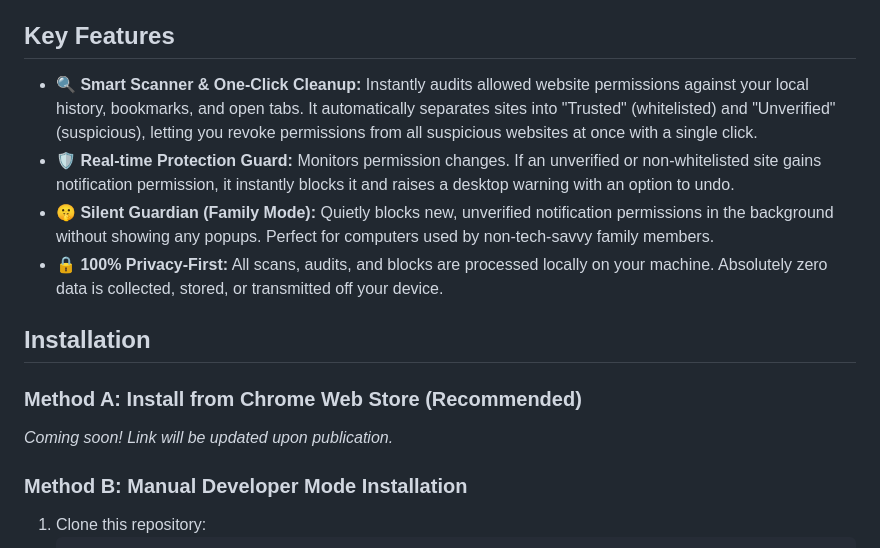
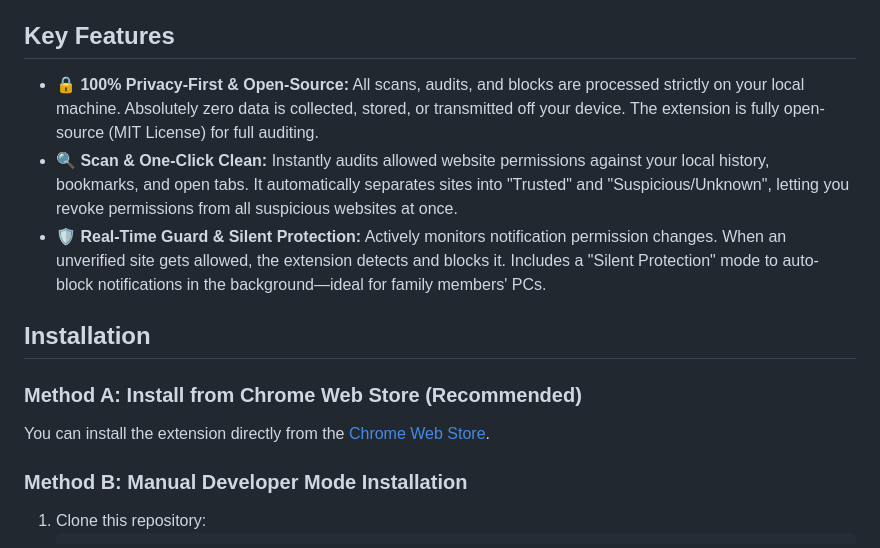
Before and after one commit to mah-jp/notispam-cleaner, a Markdown page: README.md, the part around one of its changes. Rendered like a GitHub page.

```diff
--- a/README.md
+++ b/README.md
@@ -15,15 +15,15 @@ Because Chrome does not provide a direct API to retrieve a bulk list of all cust
 
 ## Key Features
 
-*   **🔍 Smart Scanner & One-Click Cleanup:** Instantly audits allowed website permissions against your local history, bookmarks, and open tabs. It automatically separates sites into "Trusted" (whitelisted) and "Unverified" (suspicious), letting you revoke permissions from all suspicious websites at once with a single click.
-*   **🛡️ Real-time Protection Guard:** Monitors permission changes. If an unverified or non-whitelisted site gains notification permission, it instantly blocks it and raises a desktop warning with an option to undo.
-*   **🤫 Silent Guardian (Family Mode):** Quietly blocks new, unverified notification permissions in the background without showing any popups. Perfect for computers used by non-tech-savvy family members.
-*   **🔒 100% Privacy-First:** All scans, audits, and blocks are processed locally on your machine. Absolutely zero data is collected, stored, or transmitted off your device.
+*   **🔒 100% Privacy-First & Open-Source:** All scans, audits, and blocks are processed strictly on your local machine. Absolutely zero data is collected, stored, or transmitted off your device. The extension is fully open-source (MIT License) for full auditing.
+*   **🔍 Scan & One-Click Clean:** Instantly audits allowed website permissions against your local history, bookmarks, and open tabs. It automatically separates sites into "Trusted" and "Suspicious/Unknown", letting you revoke permissions from all suspicious websites at once.
+*   **🛡️ Real-Time Guard & Silent Protection:** Actively monitors notification permission changes. When an unverified site gets allowed, the extension detects and blocks it. Includes a "Silent Protection" mode to auto-block notifications in the background—ideal for family members' PCs.
 
 ## Installation
 
 ### Method A: Install from Chrome Web Store (Recommended)
-*Coming soon! Link will be updated upon publication.*
+You can install the extension directly from the [Chrome Web Store](https://chromewebstore.google.com/detail/notispam-cleaner-notifica/dahnhdiabhegihofjijbchegffnkiaap).
+
 
 ### Method B: Manual Developer Mode Installation
 1.  Clone this repository:
```
Also changed, not shown: other parts of README.md (+1 -1 lines), README.ja.md (+7 -8 lines).
